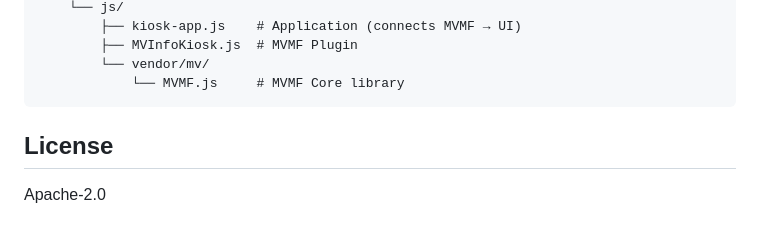
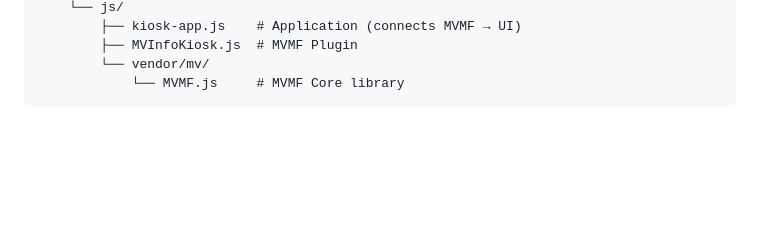
Before and after one commit to newscientist101/knowinfo, a Markdown page: README.md, the part around the change. Drawn GitHub-style; blank space fills up the shorter version.

Commit message:
Delete License section from README
Removed the License section from the README.

````diff
--- a/README.md
+++ b/README.md
@@ -78,7 +78,3 @@ info-kiosk/
         └── vendor/mv/
             └── MVMF.js     # MVMF Core library
 ```
-
-## License
-
-Apache-2.0
````
